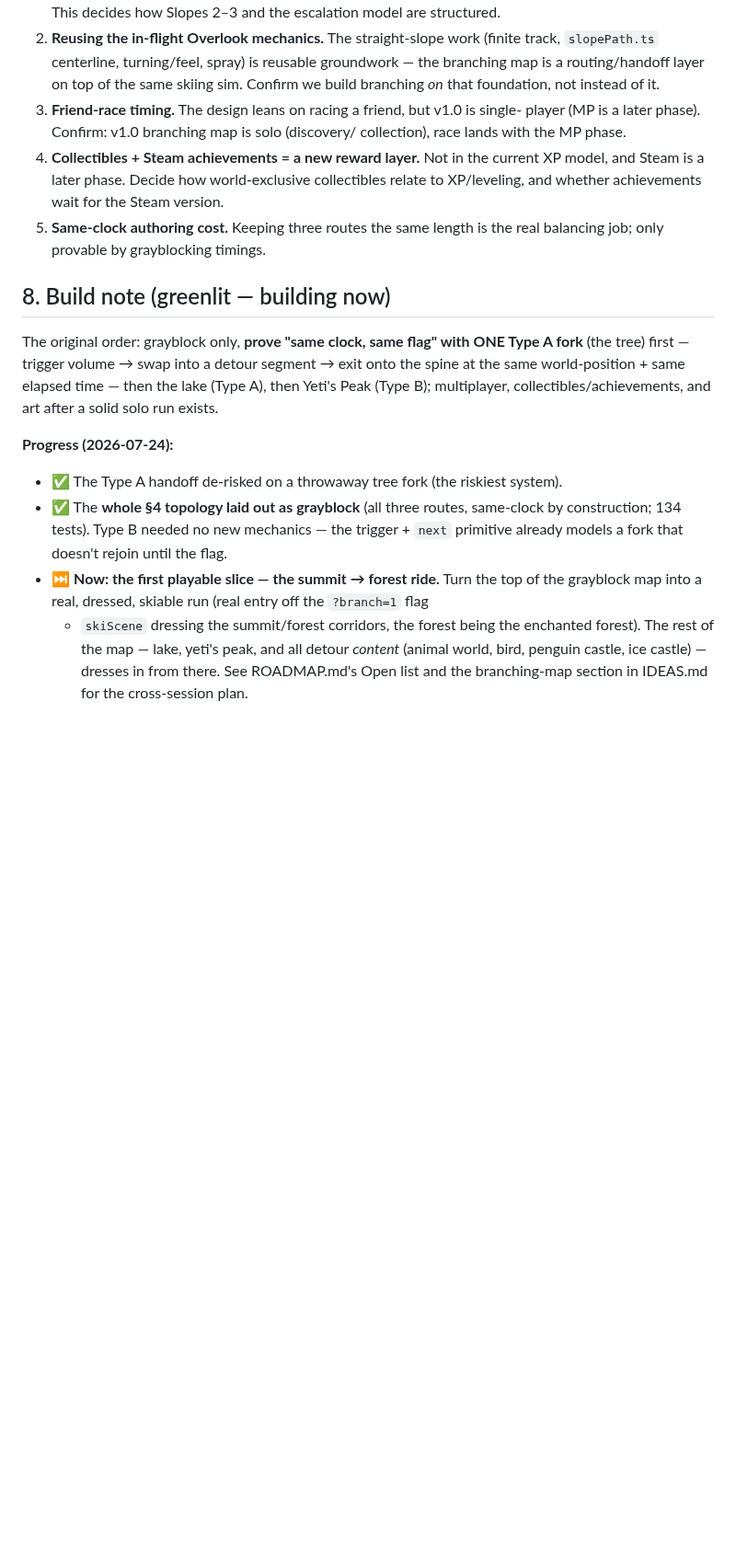
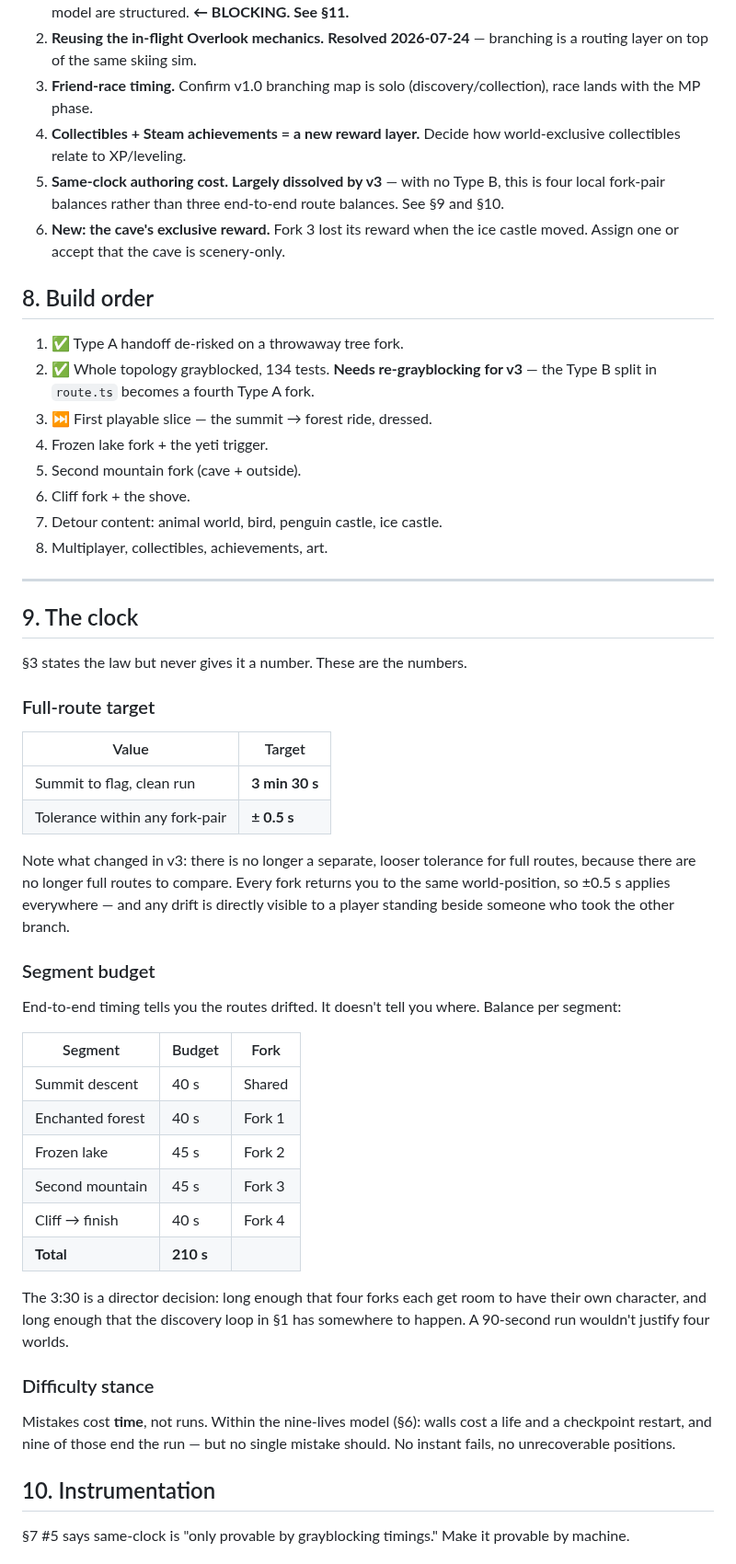
Before and after one commit to joshuawigginton11056-boop/toebeans, a Markdown page: SLOPE_BRANCHING.md, the part around one of its changes. Shown at 92% size. Drawn GitHub-style; blank space fills up the shorter version.

```diff
--- a/SLOPE_BRANCHING.md
+++ b/SLOPE_BRANCHING.md
@@ -136,33 +157,73 @@ through the ice in front of you.
    others? This decides how Slopes 2–3 and the escalation model are structured.
-2. **Reusing the in-flight Overlook mechanics.** The straight-slope work (finite
-   track, `slopePath.ts` centerline, turning/feel, spray) is reusable groundwork —
-   the branching map is a routing/handoff layer on top of the same skiing sim. Confirm
-   we build branching *on* that foundation, not instead of it.
-3. **Friend-race timing.** The design leans on racing a friend, but v1.0 is single-
-   player (MP is a later phase). Confirm: v1.0 branching map is solo (discovery/
-   collection), race lands with the MP phase.
-4. **Collectibles + Steam achievements = a new reward layer.** Not in the current XP
-   model, and Steam is a later phase. Decide how world-exclusive collectibles relate
-   to XP/leveling, and whether achievements wait for the Steam version.
-5. **Same-clock authoring cost.** Keeping three routes the same length is the real
-   balancing job; only provable by grayblocking timings.
+   **← BLOCKING. See §11.**
+2. **Reusing the in-flight Overlook mechanics.** **Resolved 2026-07-24** — branching
+   is a routing layer on top of the same skiing sim.
+3. **Friend-race timing.** Confirm v1.0 branching map is solo (discovery/collection),
+   race lands with the MP phase.
+4. **Collectibles + Steam achievements = a new reward layer.** Decide how
+   world-exclusive collectibles relate to XP/leveling.
+5. **Same-clock authoring cost.** **Largely dissolved by v3** — with no Type B, this
+   is four local fork-pair balances rather than three end-to-end route balances.
+   See §9 and §10.
+6. **New: the cave's exclusive reward.** Fork 3 lost its reward when the ice castle
+   moved. Assign one or accept that the cave is scenery-only.
 
-## 8. Build note (greenlit — building now)
+## 8. Build order
 
-The original order: grayblock only, **prove "same clock, same flag" with ONE Type A
-fork** (the tree) first — trigger volume → swap into a detour segment → exit onto the
-spine at the same world-position + same elapsed time — then the lake (Type A), then
-Yeti's Peak (Type B); multiplayer, collectibles/achievements, and art after a solid
-solo run exists.
+1. ✅ Type A handoff de-risked on a throwaway tree fork.
+2. ✅ Whole topology grayblocked, 134 tests. **Needs re-grayblocking for v3** — the
+   Type B split in `route.ts` becomes a fourth Type A fork.
+3. ⏭ First playable slice — the summit → forest ride, dressed.
+4. Frozen lake fork + the yeti trigger.
+5. Second mountain fork (cave + outside).
+6. Cliff fork + the shove.
+7. Detour content: animal world, bird, penguin castle, ice castle.
+8. Multiplayer, collectibles, achievements, art.
 
-**Progress (2026-07-24):**
-- ✅ The Type A handoff de-risked on a throwaway tree fork (the riskiest system).
-- ✅ The **whole §4 topology laid out as grayblock** (all three routes, same-clock by
-  construction; 134 tests). Type B needed no new mechanics — the trigger + `next`
-  primitive already models a fork that doesn't rejoin until the flag.
-- ⏭ **Now: the first playable slice — the summit → forest ride.** Turn the top of the
-  grayblock map into a real, dressed, skiable run (real entry off the `?branch=1` flag
-  + `skiScene` dressing the summit/forest corridors, the forest being the enchanted
-  forest). The rest of the map — lake, yeti's peak, and all detour *content* (animal
-  world, bird, penguin castle, ice castle) — dresses in from there. See ROADMAP.md's
-  Open list and the branching-map section in IDEAS.md for the cross-session plan.
+---
+
+## 9. The clock
+
+§3 states the law but never gives it a number. These are the numbers.
+
+### Full-route target
+
+| Value | Target |
+|---|---|
+| Summit to flag, clean run | **3 min 30 s** |
+| Tolerance within any fork-pair | **± 0.5 s** |
+
+Note what changed in v3: there is no longer a separate, looser tolerance for full
+routes, because there are no longer full routes to compare. Every fork returns you
+to the same world-position, so ±0.5 s applies everywhere — and any drift is
+directly visible to a player standing beside someone who took the other branch.
+
+### Segment budget
+
+End-to-end timing tells you the routes drifted. It doesn't tell you where. Balance
+per segment:
+
+| Segment | Budget | Fork |
+|---|---|---|
+| Summit descent | 40 s | Shared |
+| Enchanted forest | 40 s | Fork 1 |
+| Frozen lake | 45 s | Fork 2 |
+| Second mountain | 45 s | Fork 3 |
+| Cliff → finish | 40 s | Fork 4 |
+| **Total** | **210 s** | |
+
+The 3:30 is a director decision: long enough that four forks each get room to have
+their own character, and long enough that the discovery loop in §1 has somewhere to
+happen. A 90-second run wouldn't justify four worlds.
+
+### Difficulty stance
+
+Mistakes cost **time**, not runs. Within the nine-lives model (§6): walls cost a
+life and a checkpoint restart, and nine of those end the run — but no single mistake
+should. No instant fails, no unrecoverable positions.
+
+## 10. Instrumentation
+
+§7 #5 says same-clock is "only provable by grayblocking timings." Make it provable
+by machine.
+
```
Also changed, not shown: other parts of SLOPE_BRANCHING.md (+161 -87 lines).
